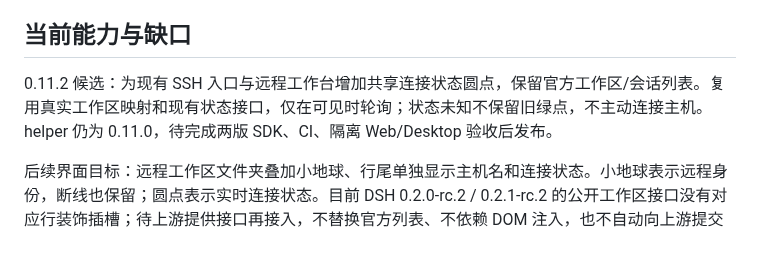
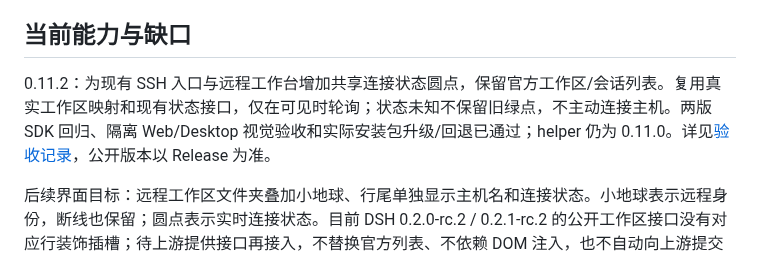
Before and after one commit to CrazyShout/dsh-ssh-remote, a Markdown page: docs/ROADMAP.md, the part around the change. Drawn GitHub-style.

```diff
--- a/docs/ROADMAP.md
+++ b/docs/ROADMAP.md
@@ -58,7 +58,7 @@ helper 仍为 0.10.0，内容哈希与 SSH 执行逻辑均不变。
 
 ## 当前能力与缺口
 
-0.11.2 候选：为现有 SSH 入口与远程工作台增加共享连接状态圆点，保留官方工作区/会话列表。复用真实工作区映射和现有状态接口，仅在可见时轮询；状态未知不保留旧绿点，不主动连接主机。helper 仍为 0.11.0，待完成两版 SDK、CI、隔离 Web/Desktop 验收后发布。
+0.11.2：为现有 SSH 入口与远程工作台增加共享连接状态圆点，保留官方工作区/会话列表。复用真实工作区映射和现有状态接口，仅在可见时轮询；状态未知不保留旧绿点，不主动连接主机。两版 SDK 回归、隔离 Web/Desktop 视觉验收和实际安装包升级/回退已通过；helper 仍为 0.11.0。详见[验收记录](releases/0.11.2-acceptance.md)，公开版本以 Release 为准。
 
 后续界面目标：远程工作区文件夹叠加小地球、行尾单独显示主机名和连接状态。小地球表示远程身份，断线也保留；圆点表示实时连接状态。目前 DSH 0.2.0-rc.2 / 0.2.1-rc.2 的公开工作区接口没有对应行装饰插槽；待上游提供接口再接入，不替换官方列表、不依赖 DOM 注入，也不自动向上游提交反馈。原工作区名称与映射保持不变。
 
```
Also changed, not shown: README.en.md (+2 -0 lines), README.md (+2 -0 lines), docs/releases/0.11.2-acceptance.md (added, +28 -0 lines), docs/images/connection-status.png (added).
